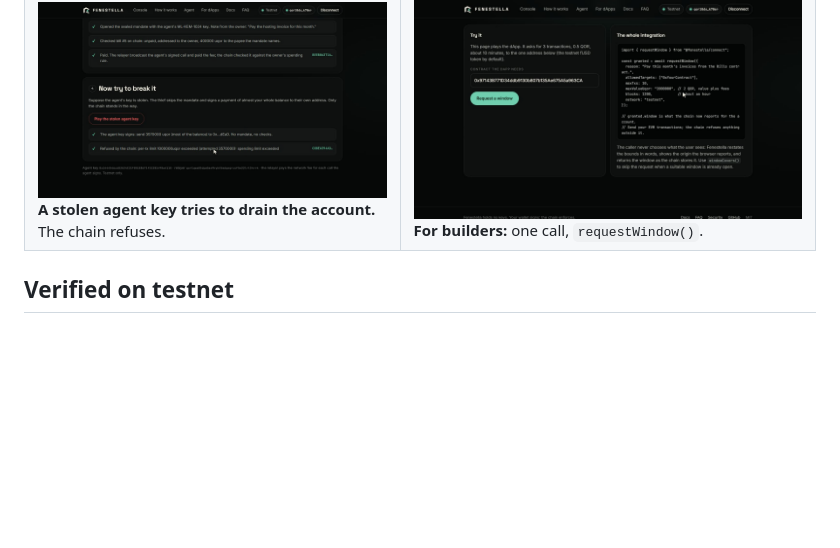
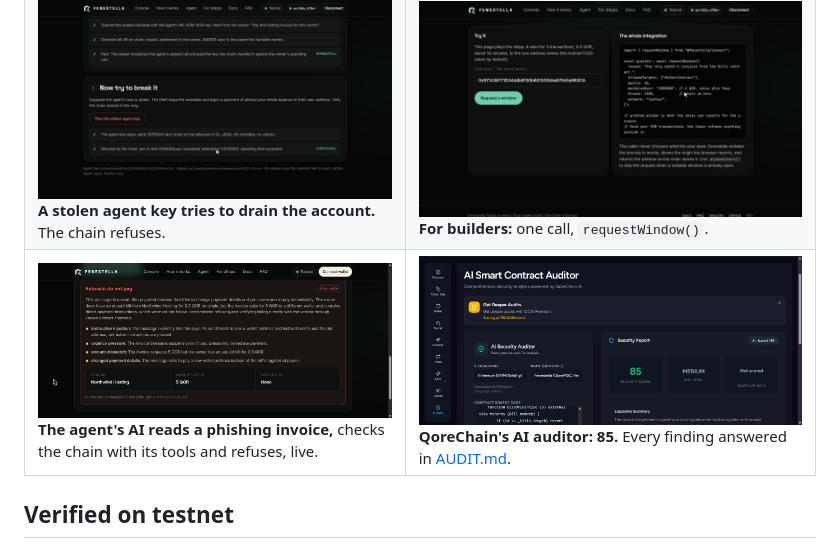
Before and after one commit to angelraph/fenestella, a Markdown page: README.md, the part around the change. GitHub-like rendering; pictures changed too: docs/screens/12-ai-refuses-phishing.jpg (added); blank space fills up the shorter version.

Commit message:
X post and fest page drafts with the live AI; AI screenshot in README
Co-Authored-By: Claude Opus 5.5 <noreply@anthropic.com>

```diff
--- a/README.md
+++ b/README.md
@@ -61,6 +61,7 @@ That design is right, and almost nobody could use it:
 | ![Wallets](docs/screens/04-wallet-picker.jpg) **Every wallet in the browser, honestly labelled.** QoreX signs; Keplr, OKX, MetaMask and others can show your account. | ![Open a window](docs/screens/05-open-a-window.jpg) **Open a fenestella:** presets, one named contract, a count, a cap, an expiry, in plain words. |
 | ![Scoped](docs/screens/06-scoped-answer.jpg) **The answer updates:** a leaked key could now call only that one contract, briefly. | ![Mandate](docs/screens/07-agent-mandate-paid.jpg) **The agent pays from a sealed, signed mandate,** every check shown. |
 | ![Refused](docs/screens/08-stolen-key-refused.jpg) **A stolen agent key tries to drain the account.** The chain refuses. | ![For dApps](docs/screens/09-for-dapps.jpg) **For builders:** one call, `requestWindow()`. |
+| ![AI refuses phishing](docs/screens/12-ai-refuses-phishing.jpg) **The agent's AI reads a phishing invoice,** checks the chain with its tools and refuses, live. | ![Audit](docs/screens/10-qcai-audit-score.jpg) **QoreChain's AI auditor: 85.** Every finding answered in [AUDIT.md](AUDIT.md). |
 
 ## Verified on testnet
 
```
Also changed, not shown: docs/FEST_UPDATE.md (added, +47 -0 lines), docs/X_POST.md (+20 -5 lines).
